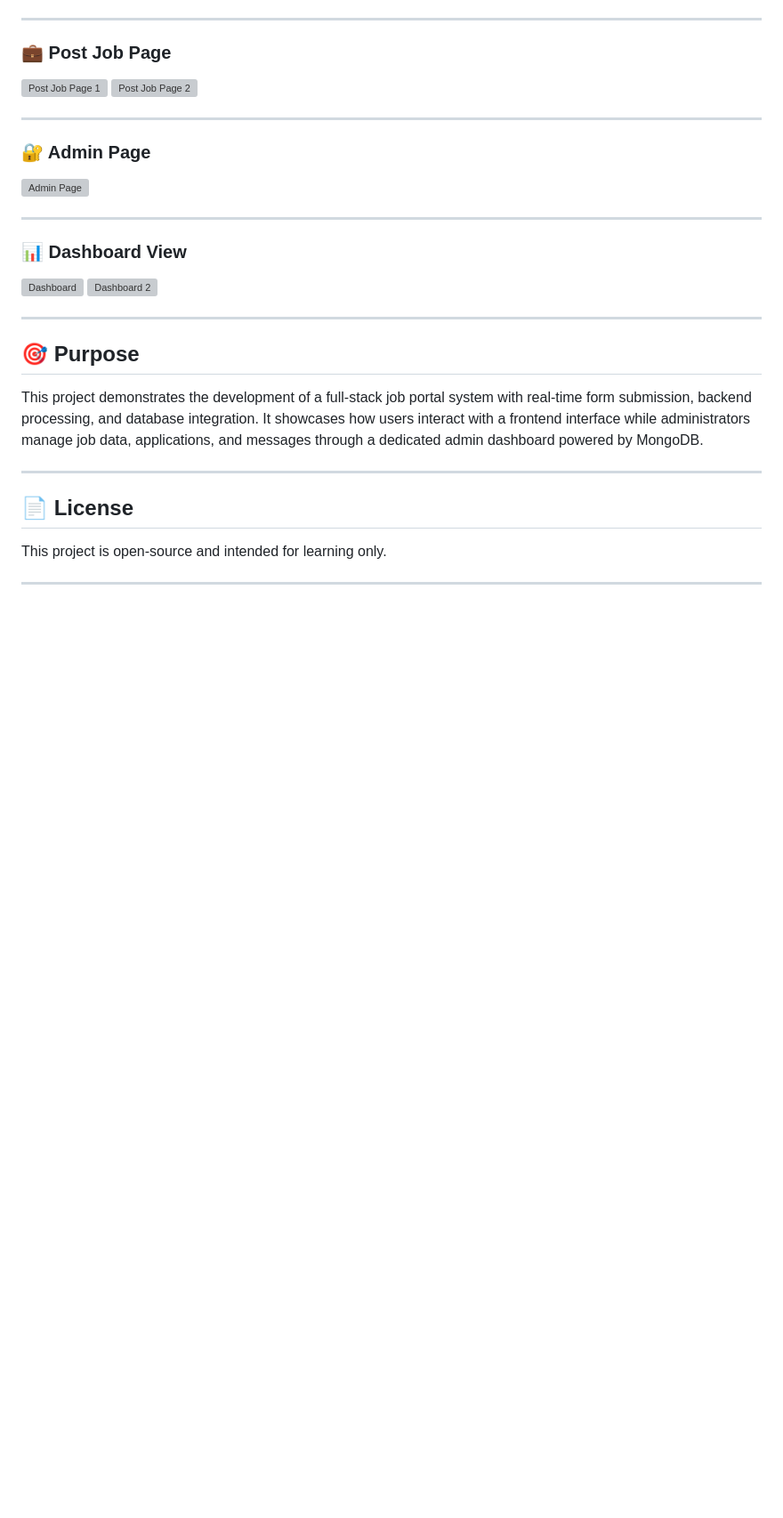
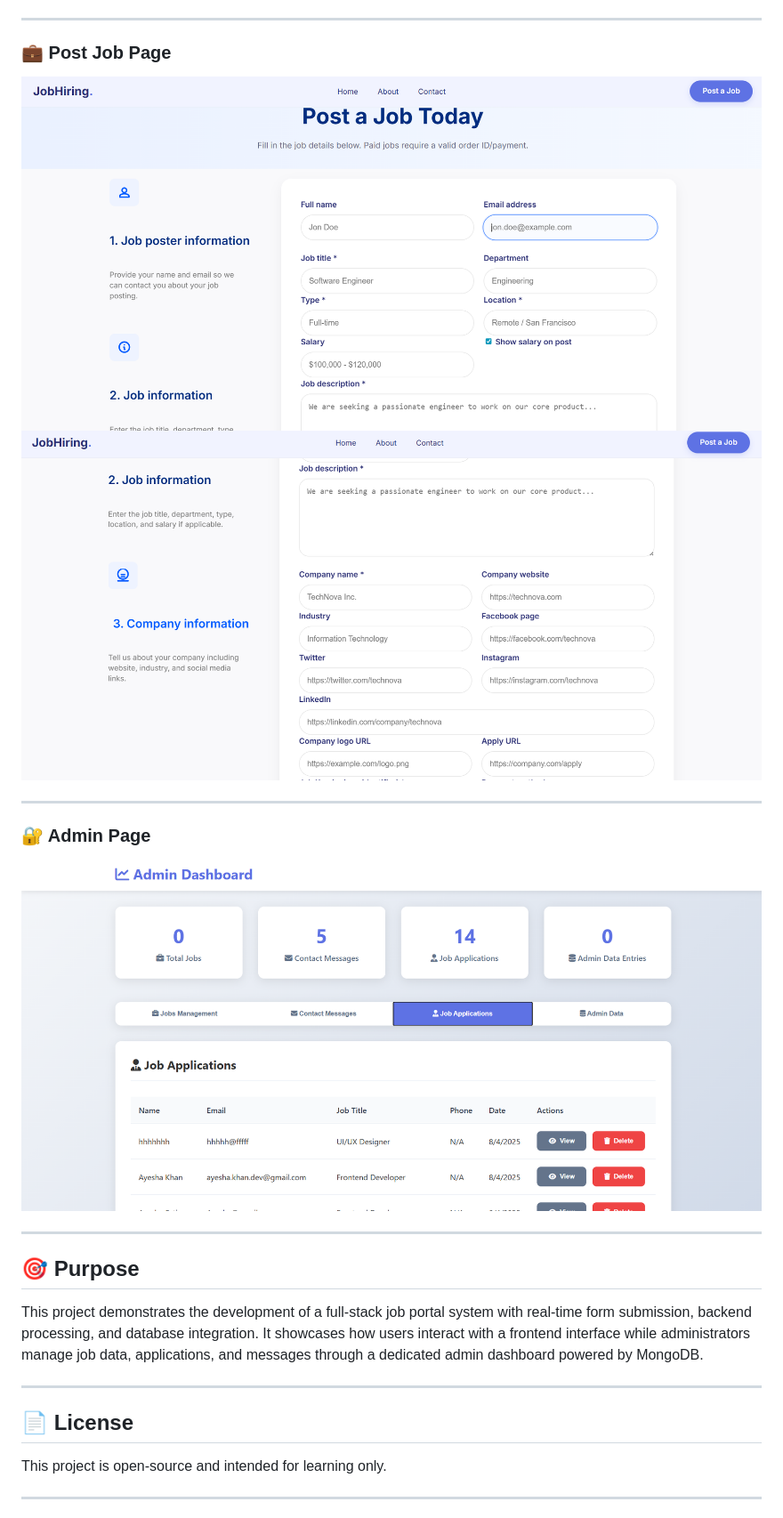
Before and after one commit to hafsa274/jobhiring, a Markdown page: README.md, the part around one of its changes. Shown at 89% size. GitHub-like rendering; blank space fills up the shorter version; grey boxes are pictures that could not be loaded.

```diff
--- a/README.md
+++ b/README.md
@@ -111,19 +113,13 @@ jobhiring/
 ---
 
 ### 💼 Post Job Page
-![Post Job Page 1](screenshots/Screenshot%202025-08-04%20222335.png)
-![Post Job Page 2](screenshots/Screenshot%202025-08-04%20222414.png)
+![Post Job Page 1](https://github.com/hafsa274/jobhiring/blob/ab6608f72ec83ae37319c495789a8400af050b99/screenshots/postjob-pg-1.png)
+![Post Job Page 2](https://github.com/hafsa274/jobhiring/blob/ab6608f72ec83ae37319c495789a8400af050b99/screenshots/postjob-pg-2.png)
 
 ---
 
 ### 🔐 Admin Page
-![Admin Page](screenshots/Screenshot%202025-08-04%20222532.png)
-
----
-
-### 📊 Dashboard View
-![Dashboard](screenshots/Screenshot%202025-08-04%20222627.png)
-![Dashboard 2](screenshots/Screenshot%202025-08-04%20222741.png)
+![Admin Page](https://github.com/hafsa274/jobhiring/blob/ab6608f72ec83ae37319c495789a8400af050b99/screenshots/admin.png)
 
 ---
 
```
Also changed, not shown: other parts of README.md (+7 -5 lines).
